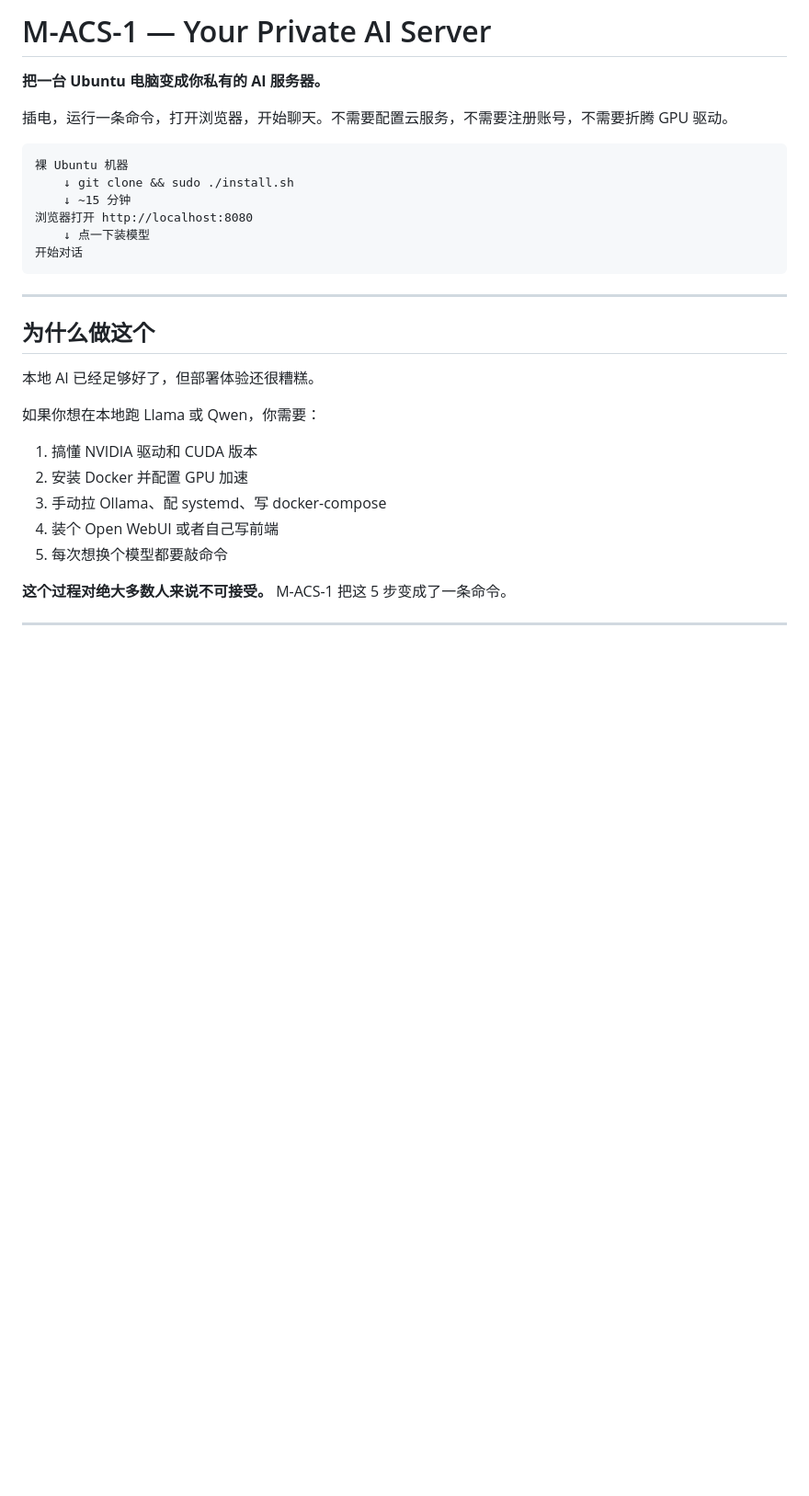
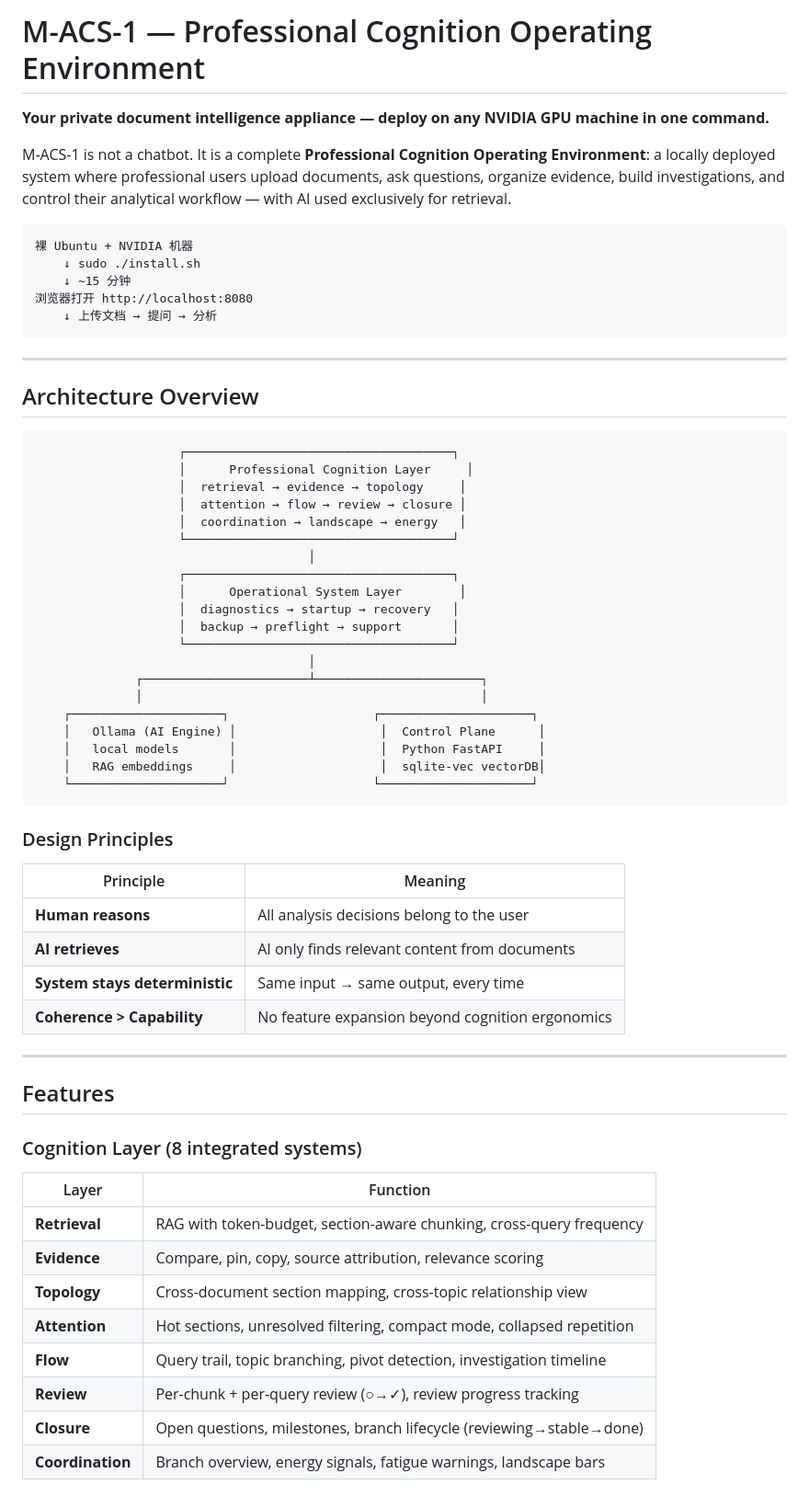
Before and after one commit to DitoSun/m-acs-1, a Markdown page: README.md, the part around one of its changes. Shown at 92% size. GitHub-like rendering; blank space fills up the shorter version.

````diff
--- a/README.md
+++ b/README.md
@@ -1,29 +1,67 @@
-# M-ACS-1 — Your Private AI Server
+# M-ACS-1 — Professional Cognition Operating Environment
 
-**把一台 Ubuntu 电脑变成你私有的 AI 服务器。**
+**Your private document intelligence appliance — deploy on any NVIDIA GPU machine in one command.**
 
-插电，运行一条命令，打开浏览器，开始聊天。不需要配置云服务，不需要注册账号，不需要折腾 GPU 驱动。
+M-ACS-1 is not a chatbot. It is a complete **Professional Cognition Operating Environment**: a locally deployed system where professional users upload documents, ask questions, organize evidence, build investigations, and control their analytical workflow — with AI used exclusively for retrieval.
 
 ```
-裸 Ubuntu 机器
-    ↓ git clone && sudo ./install.sh
+裸 Ubuntu + NVIDIA 机器
+    ↓ sudo ./install.sh
     ↓ ~15 分钟
 浏览器打开 http://localhost:8080
-    ↓ 点一下装模型
-开始对话
+    ↓ 上传文档 → 提问 → 分析
 ```
 
 ---
 
-## 为什么做这个
+## Architecture Overview
 
-本地 AI 已经足够好了，但部署体验还很糟糕。
+```
+                    ┌─────────────────────────────────────┐
+                    │      Professional Cognition Layer     │
+                    │  retrieval → evidence → topology     │
+                    │  attention → flow → review → closure │
+                    │  coordination → landscape → energy   │
+                    └─────────────────────────────────────┘
+                                      │
+                    ┌─────────────────────────────────────┐
+                    │      Operational System Layer        │
+                    │  diagnostics → startup → recovery   │
+                    │  backup → preflight → support       │
+                    └─────────────────────────────────────┘
+                                      │
+              ┌───────────────────────┴───────────────────────┐
+              │                                               │
+    ┌─────────────────────┐                    ┌─────────────────────┐
+    │   Ollama (AI Engine) │                    │  Control Plane      │
+    │   local models       │                    │  Python FastAPI     │
+    │   RAG embeddings     │                    │  sqlite-vec vectorDB│
+    └─────────────────────┘                    └─────────────────────┘
+```
 
-如果你想在本地跑 Llama 或 Qwen，你需要：
-1. 搞懂 NVIDIA 驱动和 CUDA 版本
-2. 安装 Docker 并配置 GPU 加速
-3. 手动拉 Ollama、配 systemd、写 docker-compose
-4. 装个 Open WebUI 或者自己写前端
-5. 每次想换个模型都要敲命令
+### Design Principles
 
-**这个过程对绝大多数人来说不可接受。** M-ACS-1 把这 5 步变成了一条命令。
+| Principle | Meaning |
+|---|---|
+| **Human reasons** | All analysis decisions belong to the user |
+| **AI retrieves** | AI only finds relevant content from documents |
+| **System stays deterministic** | Same input → same output, every time |
+| **Coherence > Capability** | No feature expansion beyond cognition ergonomics |
+
+---
+
+## Features
+
+### Cognition Layer (8 integrated systems)
+
+| Layer | Function |
+|---|---|
+| **Retrieval** | RAG with token-budget, section-aware chunking, cross-query frequency |
+| **Evidence** | Compare, pin, copy, source attribution, relevance scoring |
+| **Topology** | Cross-document section mapping, cross-topic relationship view |
+| **Attention** | Hot sections, unresolved filtering, compact mode, collapsed repetition |
+| **Flow** | Query trail, topic branching, pivot detection, investigation timeline |
+| **Review** | Per-chunk + per-query review (○→✓), review progress tracking |
+| **Closure** | Open questions, milestones, branch lifecycle (reviewing→stable→done) |
+| **Coordination** | Branch overview, energy signals, fatigue warnings, landscape bars |
+
````
Also changed, not shown: other parts of README.md (+101 -95 lines).
